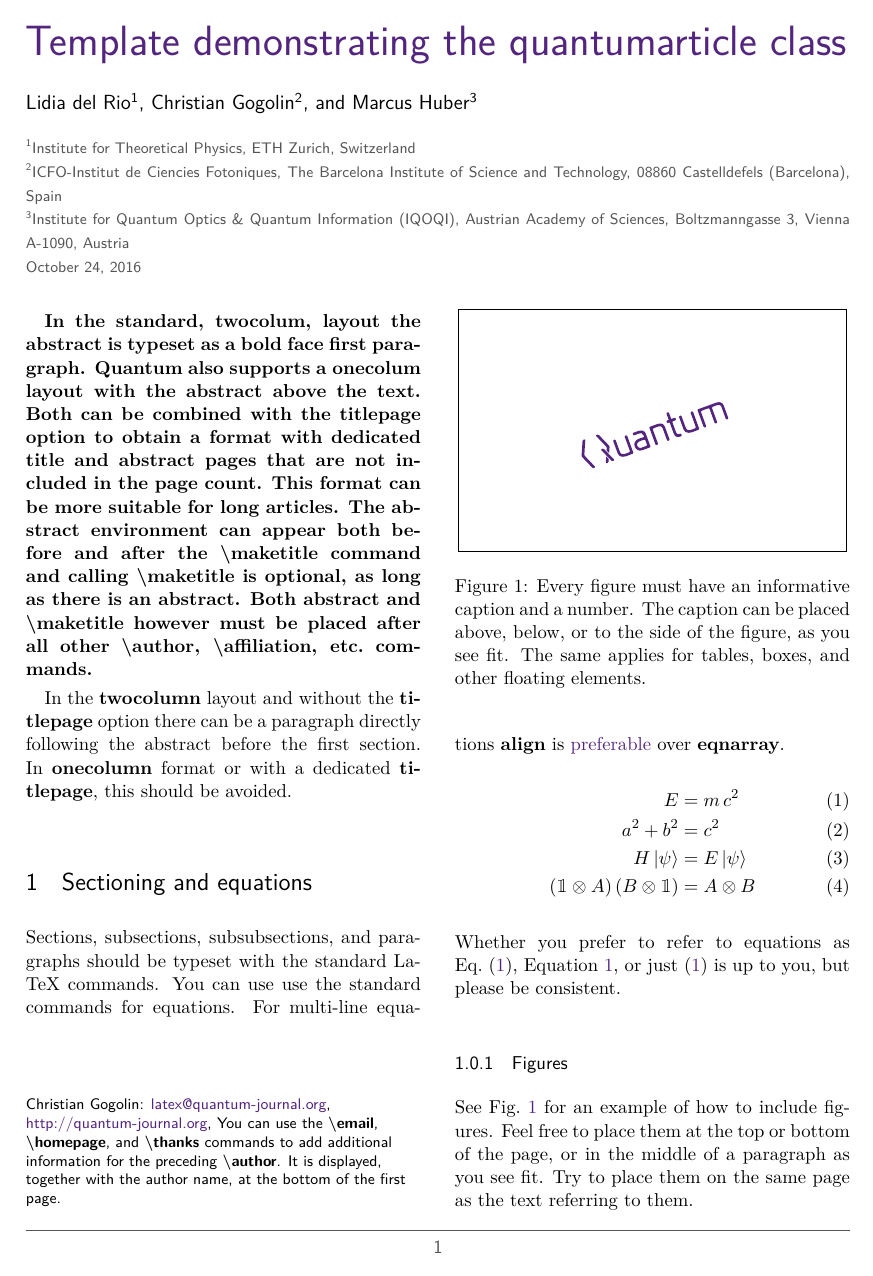
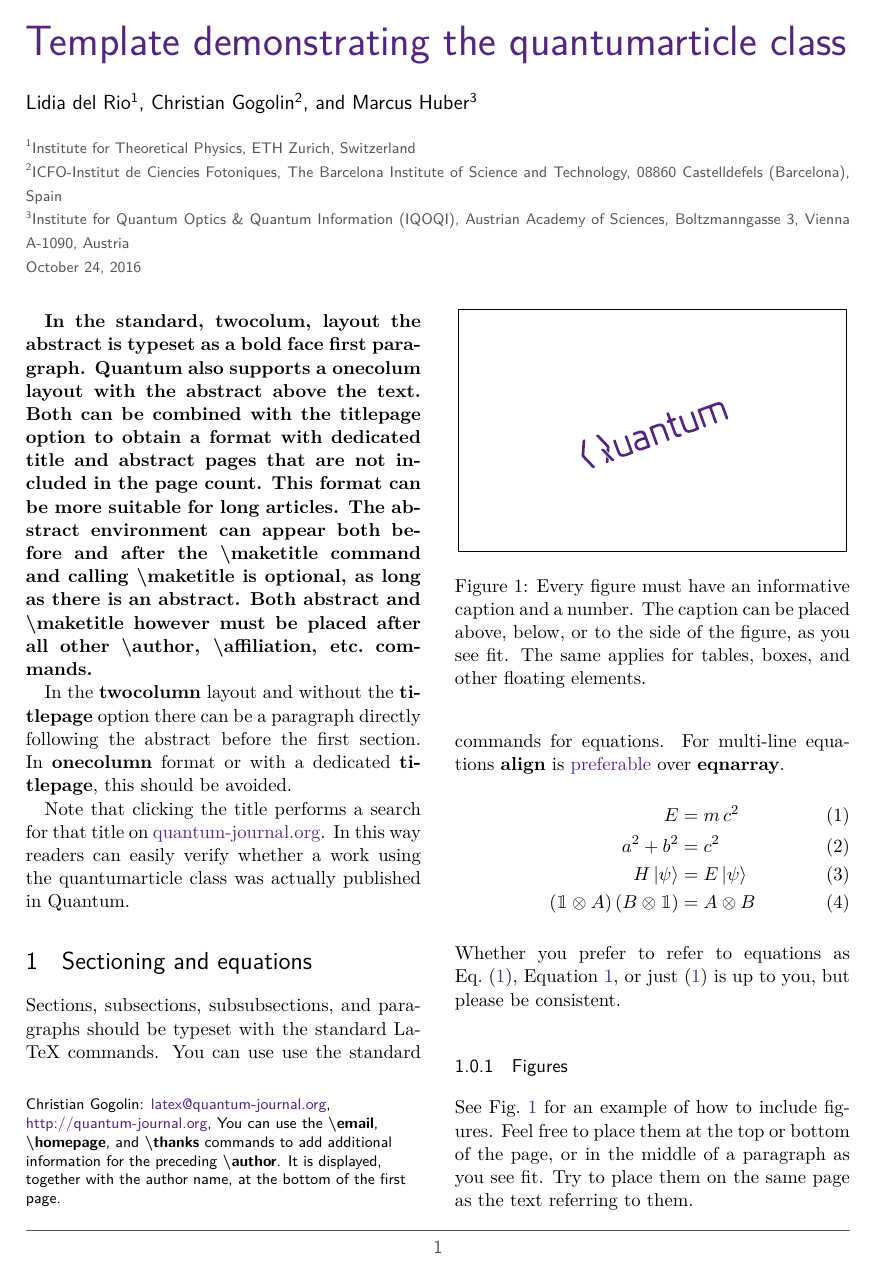
Before and after one commit to quantum-journal/quantum-journal, a LaTeX document (quantum-template.tex, which reads quantumarticle.cls): page 1 of 3. Compiled offline with pdfLaTeX.

Commit message:
title is now clickable if hyperref is loaded and performs a search for the title of the work on quantu-journal.org quantumarticle now sets some default options for hyperref to make links more beautiful

```diff
--- a/quantum-template.tex
+++ b/quantum-template.tex
@@ -7,8 +7,7 @@
 \usepackage[english]{babel}
 \usepackage[T1]{fontenc}
 \usepackage{amsmath}
-\usepackage[pdftex,colorlinks=true,
-allcolors=quantumviolet]{hyperref}
+\usepackage{hyperref}
 
 \usepackage{tikz}
 \usepackage{lipsum}
@@ -43,6 +42,9 @@ allcolors=quantumviolet]{hyperref}
 
 In the \textbf{twocolumn} layout and without the \textbf{titlepage} option there can be a paragraph directly following the abstract before the first section.
 In \textbf{onecolumn} format or with a dedicated \textbf{titlepage}, this should be avoided.
+
+Note that clicking the title performs a search for that title on \href{http://quantum-journal.org}{quantum-journal.org}.
+In this way readers can easily verify whether a work using the quantumarticle class was actually published in Quantum.
 
 \section{Sectioning and equations}
 \label{sec:sec1}
--- a/quantumarticle.cls
+++ b/quantumarticle.cls
@@ -785,7 +785,9 @@
 
 
 %title
-\def\@printtitle{{\Huge\color{quantumviolet}{\@title}}}
+\def\@printtitle{%
+  {\Huge\href{http://quantum-journal.org/?s=\@title}{\color{quantumviolet}{\@title}}}%
+}
 % author handling
 \newcounter{@authorcounter}
 \csdef{@authors}{}
@@ -997,7 +999,8 @@
 \newcommand{\cortext}[1][]{} %ignore corresponding author information
 \newcommand{\fntext}[1][]{} %author footnotes
 
-
+%set default options for hyperref to make links more pretty
+\PassOptionsToPackage{colorlinks=true,allcolors=quantumviolet}{hyperref}
 
 \endinput
 %%
```
Also changed, not shown: quantum-template.pdf, quantum-template.tex (3 more changed lines).
